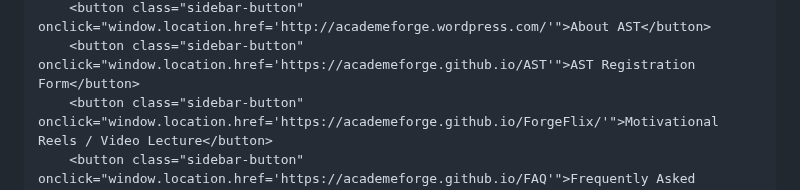
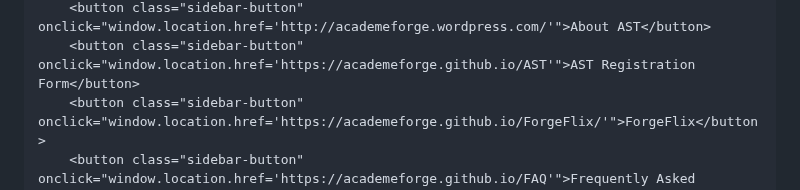
Before and after one commit to AcademeForge/AcademeForge, a Markdown page: README.md, the part around one of its changes. Drawn GitHub-style.

```diff
--- a/README.md
+++ b/README.md
@@ -262,5 +262,5 @@
         <button class="sidebar-button" onclick="window.location.href='https://academeforge.github.io/TimeTable/'">Time Table</button>
         <button class="sidebar-button" onclick="window.location.href='http://academeforge.wordpress.com/'">About AST</button>
         <button class="sidebar-button" onclick="window.location.href='https://academeforge.github.io/AST'">AST Registration Form</button>
-        <button class="sidebar-button" onclick="window.location.href='https://academeforge.github.io/ForgeFlix/'">Motivational Reels / Video Lecture</button>
+        <button class="sidebar-button" onclick="window.location.href='https://academeforge.github.io/ForgeFlix/'">ForgeFlix</button>
         <button class="sidebar-button" onclick="window.location.href='https://academeforge.github.io/FAQ'">Frequently Asked Questions</button>
```
Also changed, not shown: other parts of README.md (+2 -2 lines).
